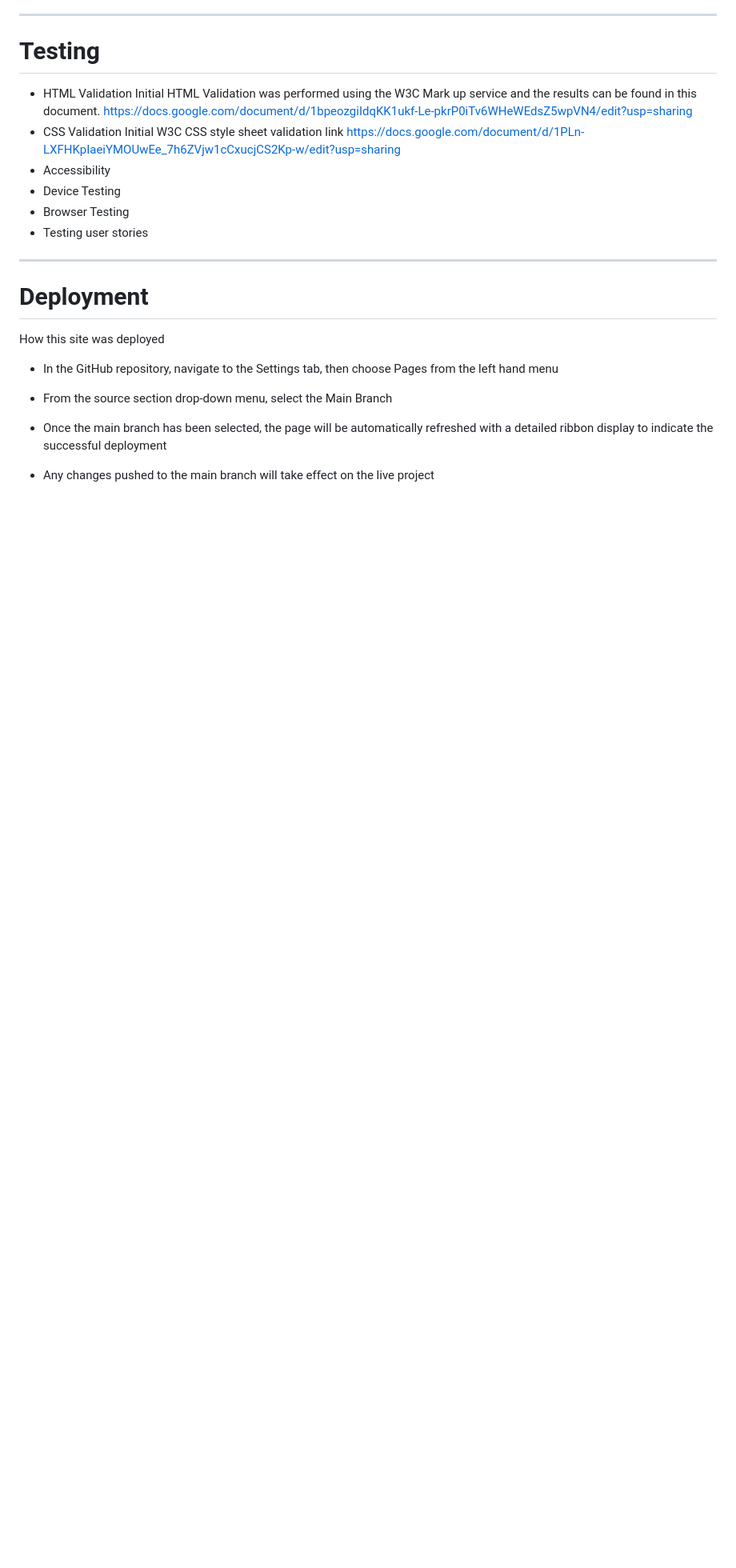
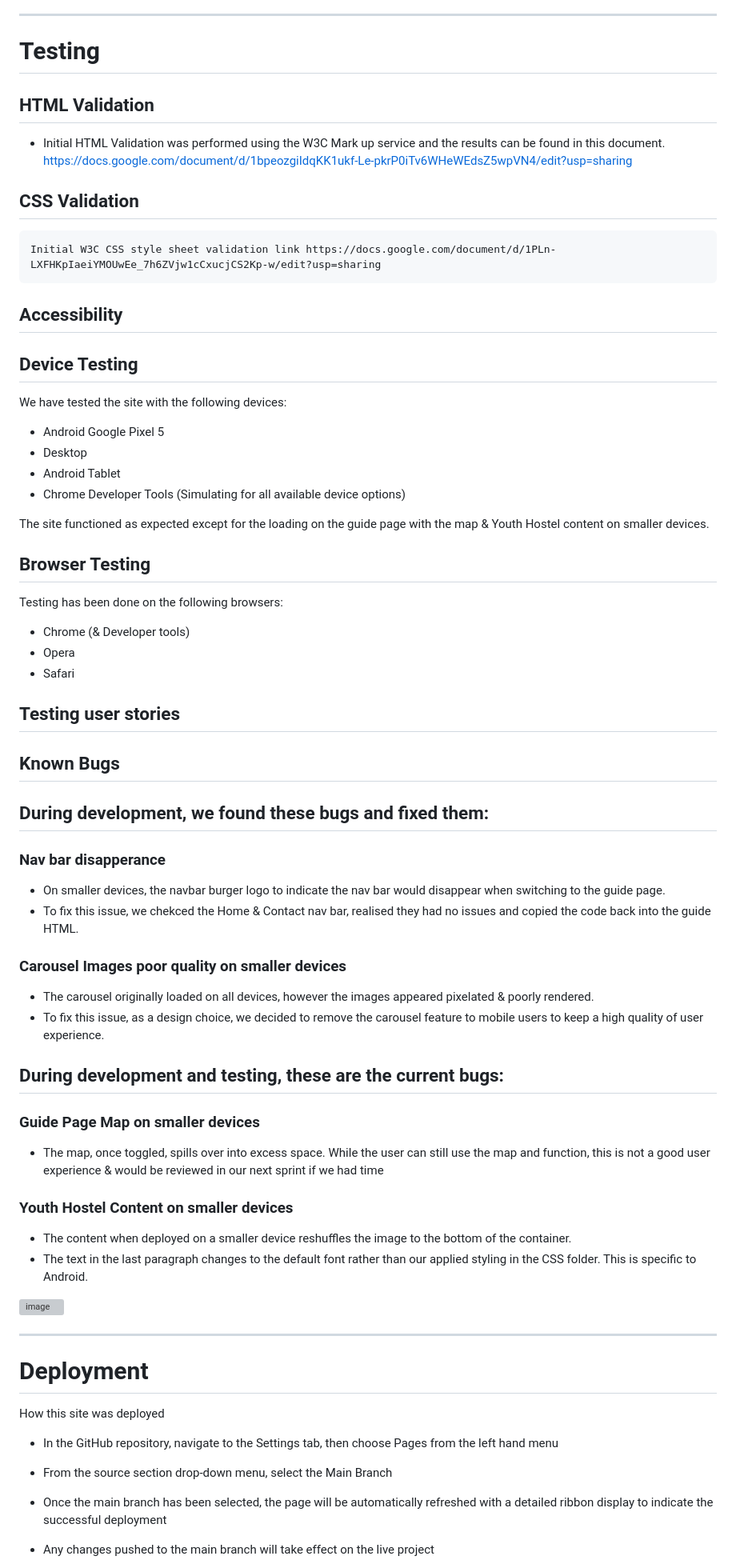
Before and after one commit to Karlsberg62/Hackathon1, a Markdown page: README.md, the part around the change printed below. Shown: that part at 80% size. Drawn GitHub-style; blank space fills up the shorter version; grey boxes are pictures that could not be loaded.

```diff
--- a/README.md
+++ b/README.md
@@ -76,14 +79,61 @@
 - - - -
 # Testing #
 
-- HTML Validation
-Initial HTML Validation was performed using the W3C Mark up service and the results can be found in this document. https://docs.google.com/document/d/1bpeozgiIdqKK1ukf-Le-pkrP0iTv6WHeWEdsZ5wpVN4/edit?usp=sharing
-- CSS Validation
+## HTML Validation
+- Initial HTML Validation was performed using the W3C Mark up service and the results can be found in this document. https://docs.google.com/document/d/1bpeozgiIdqKK1ukf-Le-pkrP0iTv6WHeWEdsZ5wpVN4/edit?usp=sharing
+
+## CSS Validation
     Initial W3C CSS style sheet validation link https://docs.google.com/document/d/1PLn-LXFHKpIaeiYMOUwEe_7h6ZVjw1cCxucjCS2Kp-w/edit?usp=sharing
-- Accessibility
-- Device Testing
-- Browser Testing
-- Testing user stories
+## Accessibility
+
+## Device Testing
+
+We have tested the site with the following devices:
+
+- Android Google Pixel 5
+- Desktop
+- Android Tablet
+- Chrome Developer Tools (Simulating for all available device options)
+
+The site functioned as expected except for the loading on the guide page with the map & Youth Hostel content on smaller devices.
+
+## Browser Testing
+
+Testing has been done on the following browsers:
+
+- Chrome (& Developer tools)
+- Opera
+- Safari
+
+## Testing user stories
+
+## Known Bugs
+
+## During development, we found these bugs and fixed them:
+
+### Nav bar disapperance
+
+- On smaller devices, the navbar burger logo to indicate the nav bar would disappear when switching to the guide page.
+- To fix this issue, we chekced the Home & Contact nav bar, realised they had no issues and copied the code back into the guide HTML.
+
+### Carousel Images poor quality on smaller devices
+
+- The carousel originally loaded on all devices, however the images appeared pixelated & poorly rendered.
+- To fix this issue, as a design choice, we decided to remove the carousel feature to mobile users to keep a high quality of user experience.
+
+## During development and testing, these are the current bugs:
+
+### Guide Page Map on smaller devices
+
+- The map, once toggled, spills over into excess space. While the user can still use the map and function, this is not a good user experience & would be reviewed in our next sprint if we had time
+
+### Youth Hostel Content on smaller devices
+
+- The content when deployed on a smaller device reshuffles the image to the bottom of the container.
+- The text in the last paragraph changes to the default font rather than our applied styling in the CSS folder. This is specific to Android.
+
+![image](https://github.com/Karlsberg62/Hackathon1/assets/149387764/ca3315f9-de44-4588-8d92-ac96145639fc)
+
 - - - -
 # Deployment #
 
```
Also changed, not shown: other parts of README.md (+9 -1 lines).
